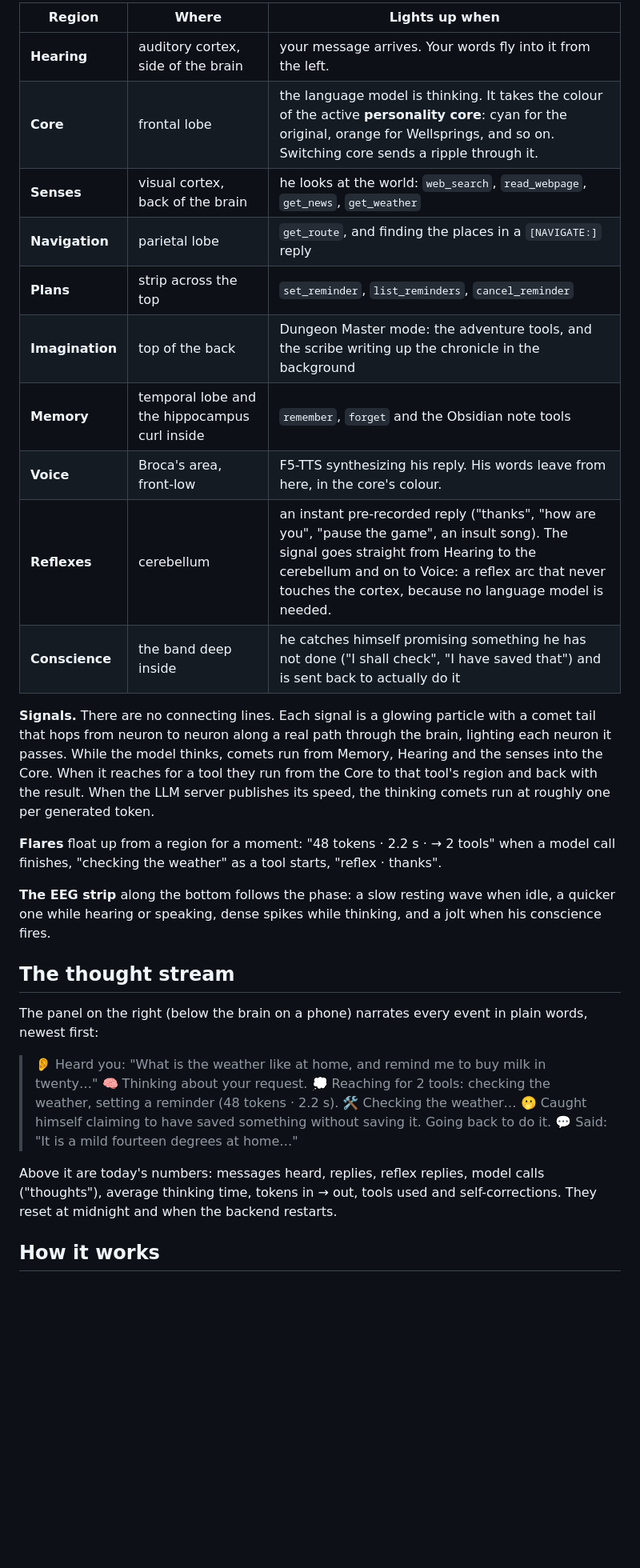
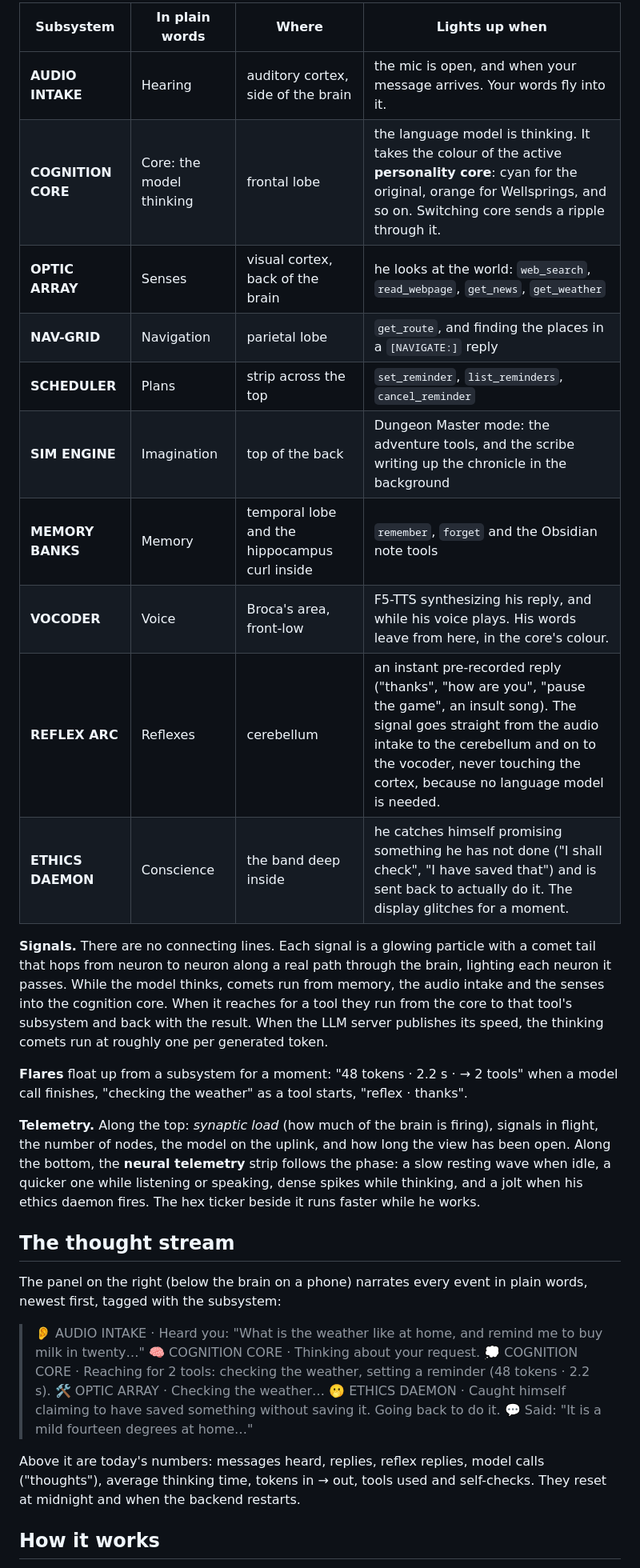
Before and after one commit to vonhex/delamain, a Markdown page: docs/brain.md, the part around one of its changes. Shown at 80% size. Drawn GitHub-style; blank space fills up the shorter version.

```diff
--- a/docs/brain.md
+++ b/docs/brain.md
@@ -19,45 +46,47 @@ Tap a region (or hover it with a mouse) for a one-line explanation, and press
 
-| Region | Where | Lights up when |
-|---|---|---|
-| **Hearing** | auditory cortex, side of the brain | your message arrives. Your words fly into it from the left. |
-| **Core** | frontal lobe | the language model is thinking. It takes the colour of the active **personality core**: cyan for the original, orange for Wellsprings, and so on. Switching core sends a ripple through it. |
-| **Senses** | visual cortex, back of the brain | he looks at the world: `web_search`, `read_webpage`, `get_news`, `get_weather` |
-| **Navigation** | parietal lobe | `get_route`, and finding the places in a `[NAVIGATE:]` reply |
-| **Plans** | strip across the top | `set_reminder`, `list_reminders`, `cancel_reminder` |
-| **Imagination** | top of the back | Dungeon Master mode: the adventure tools, and the scribe writing up the chronicle in the background |
-| **Memory** | temporal lobe and the hippocampus curl inside | `remember`, `forget` and the Obsidian note tools |
-| **Voice** | Broca's area, front-low | F5-TTS synthesizing his reply. His words leave from here, in the core's colour. |
-| **Reflexes** | cerebellum | an instant pre-recorded reply ("thanks", "how are you", "pause the game", an insult song). The signal goes straight from Hearing to the cerebellum and on to Voice: a reflex arc that never touches the cortex, because no language model is needed. |
-| **Conscience** | the band deep inside | he catches himself promising something he has not done ("I shall check", "I have saved that") and is sent back to actually do it |
+| Subsystem | In plain words | Where | Lights up when |
+|---|---|---|---|
+| **AUDIO INTAKE** | Hearing | auditory cortex, side of the brain | the mic is open, and when your message arrives. Your words fly into it. |
+| **COGNITION CORE** | Core: the model thinking | frontal lobe | the language model is thinking. It takes the colour of the active **personality core**: cyan for the original, orange for Wellsprings, and so on. Switching core sends a ripple through it. |
+| **OPTIC ARRAY** | Senses | visual cortex, back of the brain | he looks at the world: `web_search`, `read_webpage`, `get_news`, `get_weather` |
+| **NAV-GRID** | Navigation | parietal lobe | `get_route`, and finding the places in a `[NAVIGATE:]` reply |
+| **SCHEDULER** | Plans | strip across the top | `set_reminder`, `list_reminders`, `cancel_reminder` |
+| **SIM ENGINE** | Imagination | top of the back | Dungeon Master mode: the adventure tools, and the scribe writing up the chronicle in the background |
+| **MEMORY BANKS** | Memory | temporal lobe and the hippocampus curl inside | `remember`, `forget` and the Obsidian note tools |
+| **VOCODER** | Voice | Broca's area, front-low | F5-TTS synthesizing his reply, and while his voice plays. His words leave from here, in the core's colour. |
+| **REFLEX ARC** | Reflexes | cerebellum | an instant pre-recorded reply ("thanks", "how are you", "pause the game", an insult song). The signal goes straight from the audio intake to the cerebellum and on to the vocoder, never touching the cortex, because no language model is needed. |
+| **ETHICS DAEMON** | Conscience | the band deep inside | he catches himself promising something he has not done ("I shall check", "I have saved that") and is sent back to actually do it. The display glitches for a moment. |
 
 **Signals.** There are no connecting lines. Each signal is a glowing particle with a comet
 tail that hops from neuron to neuron along a real path through the brain, lighting each
-neuron it passes. While the model thinks, comets run from Memory, Hearing and the senses
-into the Core. When it reaches for a tool they run from the Core to that tool's region and
-back with the result. When the LLM server publishes its speed, the thinking comets run at
-roughly one per generated token.
+neuron it passes. While the model thinks, comets run from memory, the audio intake and the
+senses into the cognition core. When it reaches for a tool they run from the core to that
+tool's subsystem and back with the result. When the LLM server publishes its speed, the
+thinking comets run at roughly one per generated token.
 
-**Flares** float up from a region for a moment: "48 tokens · 2.2 s · → 2 tools" when a
+**Flares** float up from a subsystem for a moment: "48 tokens · 2.2 s · → 2 tools" when a
 model call finishes, "checking the weather" as a tool starts, "reflex · thanks".
 
-**The EEG strip** along the bottom follows the phase: a slow resting wave when idle, a
-quicker one while hearing or speaking, dense spikes while thinking, and a jolt when his
-conscience fires.
+**Telemetry.** Along the top: *synaptic load* (how much of the brain is firing), signals in
+flight, the number of nodes, the model on the uplink, and how long the view has been open.
+Along the bottom, the **neural telemetry** strip follows the phase: a slow resting wave when
+idle, a quicker one while listening or speaking, dense spikes while thinking, and a jolt
+when his ethics daemon fires. The hex ticker beside it runs faster while he works.
 
 ## The thought stream
 
 The panel on the right (below the brain on a phone) narrates every event in plain words,
-newest first:
+newest first, tagged with the subsystem:
 
-> 👂 Heard you: "What is the weather like at home, and remind me to buy milk in twenty…"
-> 🧠 Thinking about your request.
-> 💭 Reaching for 2 tools: checking the weather, setting a reminder (48 tokens · 2.2 s).
-> 🛠️ Checking the weather…
-> 🫢 Caught himself claiming to have saved something without saving it. Going back to do it.
+> 👂 AUDIO INTAKE · Heard you: "What is the weather like at home, and remind me to buy milk in twenty…"
+> 🧠 COGNITION CORE · Thinking about your request.
+> 💭 COGNITION CORE · Reaching for 2 tools: checking the weather, setting a reminder (48 tokens · 2.2 s).
+> 🛠️ OPTIC ARRAY · Checking the weather…
+> 🫢 ETHICS DAEMON · Caught himself claiming to have saved something without saving it. Going back to do it.
 > 💬 Said: "It is a mild fourteen degrees at home…"
 
 Above it are today's numbers: messages heard, replies, reflex replies, model calls ("thoughts"),
-average thinking time, tokens in → out, tools used and self-corrections. They reset at midnight
+average thinking time, tokens in → out, tools used and self-checks. They reset at midnight
 and when the backend restarts.
 
 ## How it works
```
Also changed, not shown: other parts of docs/brain.md (+35 -7 lines), CHANGELOG.md (+2 -1 lines), README.md (+1 -1 lines), Screenshots/brain.png, 3 other files.
